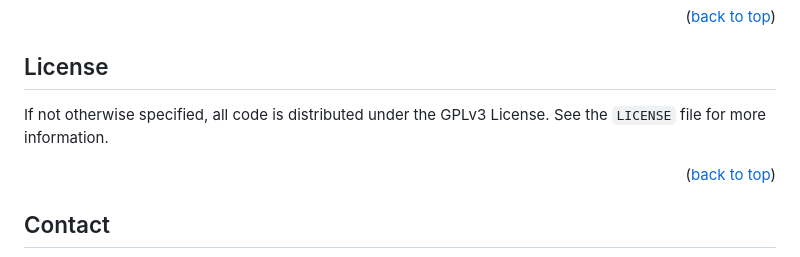
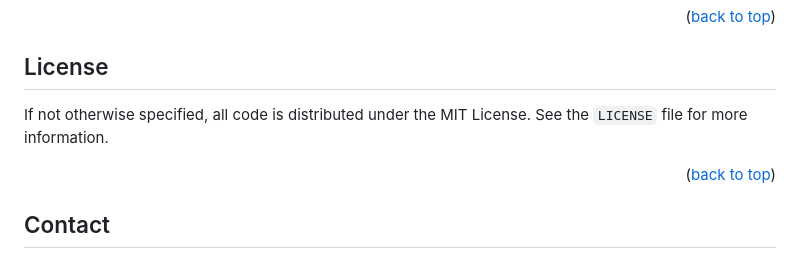
Before and after one commit to Green-AI-Hub-Mittelstand/Training-and-Prediction-Toolbox-for-3D-Printable-Orthopedic-Insoles, a Markdown page: README.md, the part around the change. Drawn GitHub-style.

Commit message:
Update README.md
Changed Licence Type from GPLv3 to MIIT

```diff
--- a/README.md
+++ b/README.md
@@ -101,7 +101,7 @@ Don't forget to give the project a star! Thanks again!
 <a name="license"></a>
 ## License
 
-If not otherwise specified, all code is distributed under the GPLv3 License. See the `LICENSE` file for more information.
+If not otherwise specified, all code is distributed under the MIT License. See the `LICENSE` file for more information.
 
 <p align="right">(<a href="#readme-top">back to top</a>)</p>
 
```
